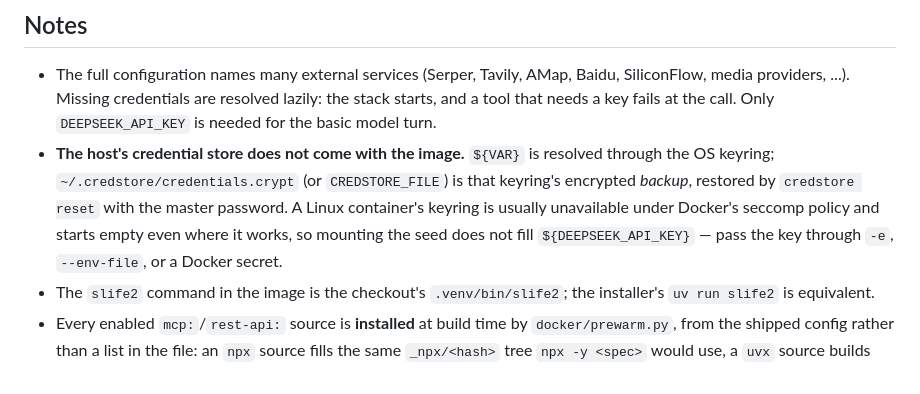
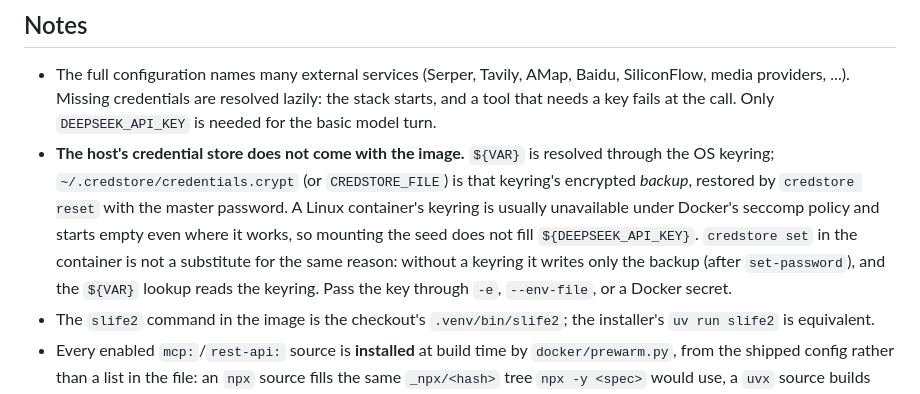
Before and after one commit to juzcn/slife2, a Markdown page: docker/README.md, the part around the change. Rendered like a GitHub page.

```diff
--- a/docker/README.md
+++ b/docker/README.md
@@ -89,8 +89,11 @@ the container.
   `CREDSTORE_FILE`) is that keyring's encrypted *backup*, restored by
   `credstore reset` with the master password. A Linux container's keyring is
   usually unavailable under Docker's seccomp policy and starts empty even where
-  it works, so mounting the seed does not fill `${DEEPSEEK_API_KEY}` — pass the
-  key through `-e`, `--env-file`, or a Docker secret.
+  it works, so mounting the seed does not fill `${DEEPSEEK_API_KEY}`. `credstore
+  set` in the container is not a substitute for the same reason: without a
+  keyring it writes only the backup (after `set-password`), and the `${VAR}`
+  lookup reads the keyring. Pass the key through `-e`, `--env-file`, or a Docker
+  secret.
 - The `slife2` command in the image is the checkout's `.venv/bin/slife2`; the
   installer's `uv run slife2` is equivalent.
 - Every enabled `mcp:`/`rest-api:` source is **installed** at build time by
```
Also changed, not shown: README.md (+5 -2 lines), README.zh-CN.md (+5 -2 lines).
